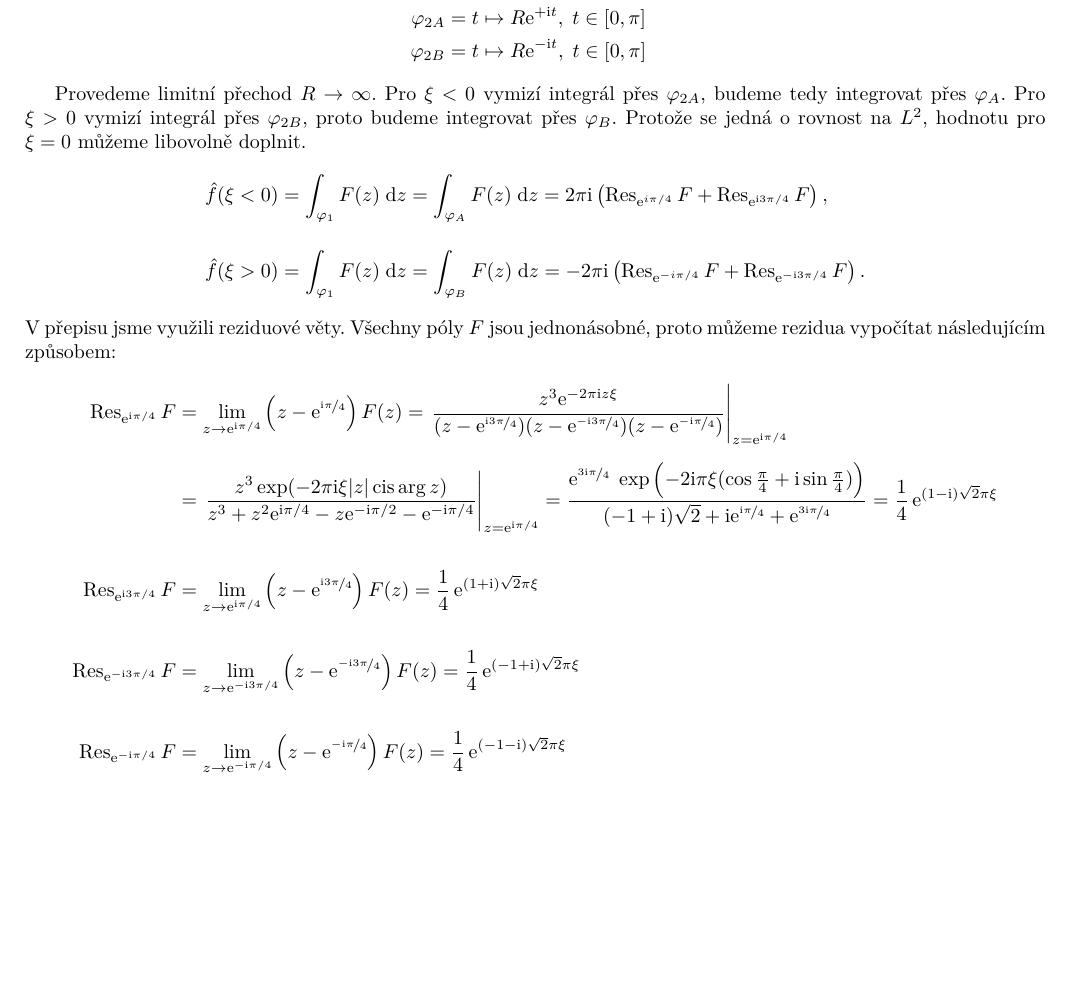
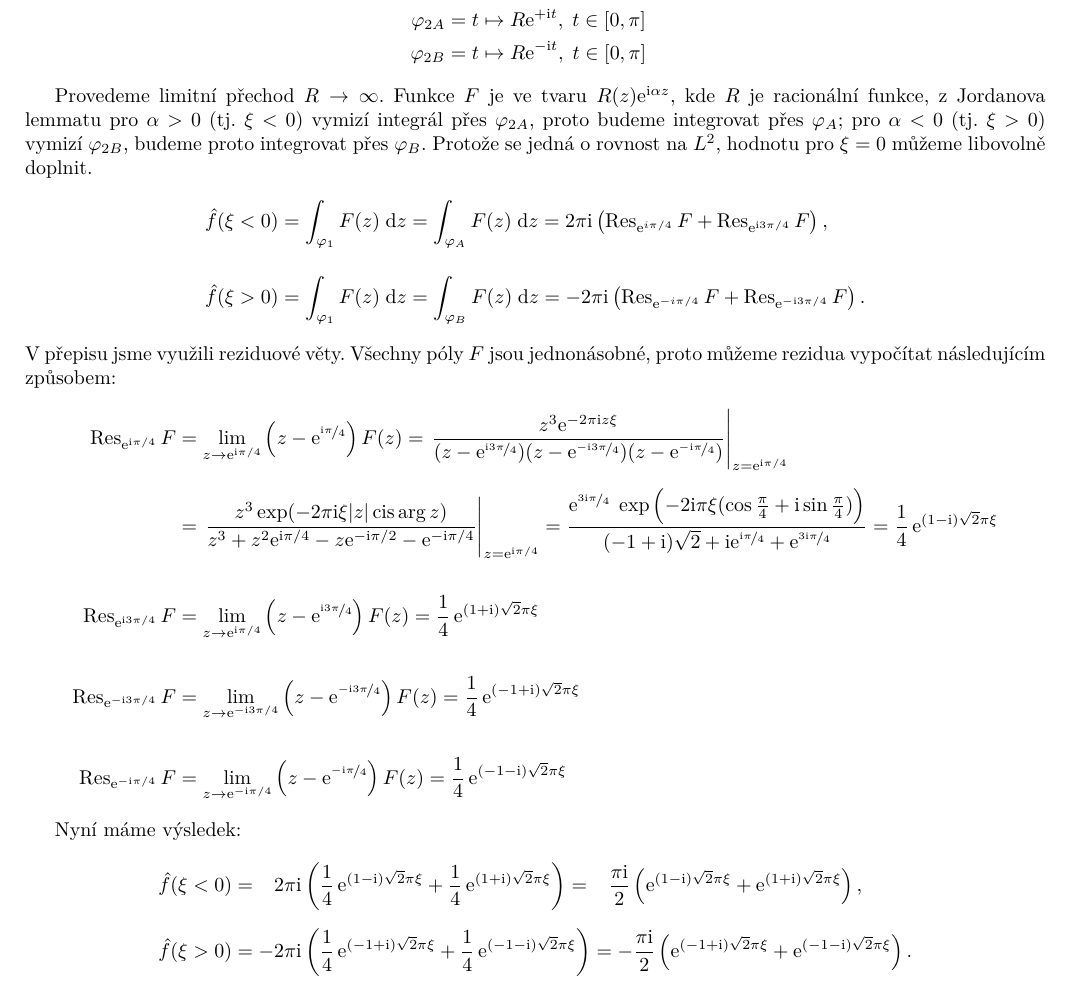
Before and after one commit to m93a/mpf2-ukoly, a LaTeX document (grno_michal_fourier.tex): part of page 2 of 2, cut so that both start at the same text, the shorter picture padded with empty space. Compiled offline with XeLaTeX.

Commit message:
fourier done

```diff
--- a/grno_michal_fourier.tex
+++ b/grno_michal_fourier.tex
@@ -154,7 +154,7 @@ Integrál vypočteme pomocí integrace podél křivky v komplexní rovině:
     \varphi_{2B} &= t \mapsto R \e{-\i t}, \; t \in [0, \pi]
 \end{align*}
 
-Provedeme limitní přechod $R\to\infty$. Pro $\xi < 0$ vymizí integrál přes $\varphi_{2A}$, budeme tedy integrovat přes $\varphi_A$. Pro $\xi > 0$ vymizí integrál přes $\varphi_{2B}$, proto budeme integrovat přes $\varphi_B$. Protože se jedná o rovnost na $L^2$, hodnotu pro $\xi=0$ můžeme libovolně doplnit.
+Provedeme limitní přechod $R\to\infty$. Funkce $F$ je ve tvaru $R(z)\e{\i\alpha z}$, kde $R$ je racionální funkce, z Jordanova lemmatu pro $\alpha>0$ (tj. $\xi<0$) vymizí integrál přes $\varphi_{2A}$, proto budeme integrovat přes $\varphi_A$; pro $\alpha<0$ (tj. $\xi>0$) vymizí $\varphi_{2B}$, budeme proto integrovat přes $\varphi_B$. Protože se jedná o rovnost na $L^2$, hodnotu pro $\xi=0$ můžeme libovolně doplnit.
 \begin{align*}
     \hat{f}(\xi < 0)
     &= \int_{\varphi_1} F(z) \d{z}
@@ -193,4 +193,19 @@ V přepisu jsme využili reziduové věty. Všechny póly $F$ jsou jednonásobn
     = \frac{1}{4} \, \e{(-1-\i)\oldsqrt{2}\pi\xi}
 \end{align*}
 
+Nyní máme výsledek:
+\begin{align*}
+    \hat{f}(\xi < 0) &= \ph{-}2\pi\i \left(
+        \frac{1}{4} \, \e{(1-\i)\oldsqrt{2}\pi\xi} +
+        \frac{1}{4} \, \e{(1+\i)\oldsqrt{2}\pi\xi}
+    \right)
+    = \ph{-}\frac{\pi\i}{2} \left( \e{(1-\i)\oldsqrt{2}\pi\xi} + \e{(1+\i)\oldsqrt{2}\pi\xi}\right),
+    \\[5pt]
+    \hat{f}(\xi > 0) &= -2\pi\i \left(
+        \frac{1}{4} \, \e{(-1+\i)\oldsqrt{2}\pi\xi} +
+        \frac{1}{4} \, \e{(-1-\i)\oldsqrt{2}\pi\xi}
+    \right)
+    = -\frac{\pi\i}{2} \left( \e{(-1+\i)\oldsqrt{2}\pi\xi} + \e{(-1-\i)\oldsqrt{2}\pi\xi}\right).
+\end{align*}
+
 \end{document}
```
Also changed, not shown: grno_michal_fourier.pdf, 3 other files.
